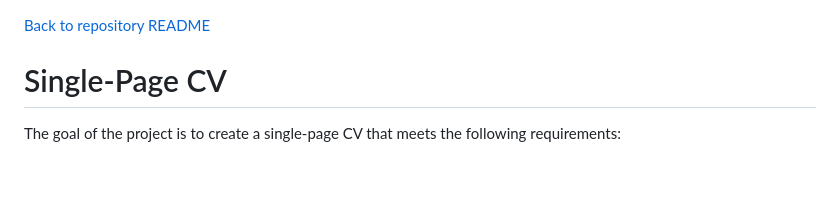
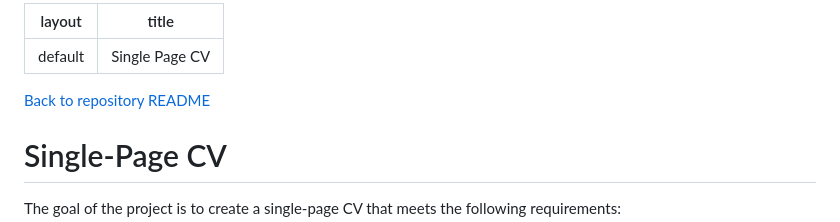
Before and after one commit to Seraphelion/learning-frontend-projects, a Markdown page: 01-single-page-cv/README.md, the part around the change. GitHub-like rendering; blank space fills up the shorter version.

Commit message:
Rename index.md back to README.md and add Jekyll YAML for GitHub Pages.

```diff
--- a/01-single-page-cv/index.md
+++ b/01-single-page-cv/README.md
@@ -1,3 +1,8 @@
+---
+layout: default
+title: Single Page CV
+---
+
 [Back to repository README](../README.md)
 # Single-Page CV
 The goal of the project is to create a single-page CV that meets the following requirements:
```
